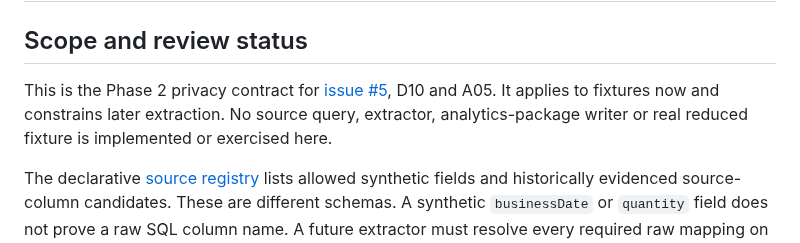
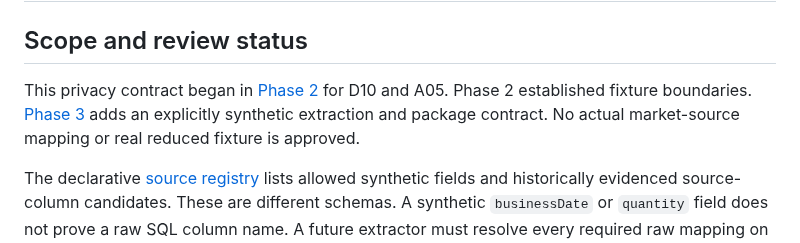
Before and after one commit to AlesSystems/esmer-market-analytics, a Markdown page: docs/contracts/privacy.md, the part around the change. GitHub-like rendering.

```diff
--- a/docs/contracts/privacy.md
+++ b/docs/contracts/privacy.md
@@ -2,7 +2,7 @@
 
 ## Scope and review status
 
-This is the Phase 2 privacy contract for [issue #5](https://github.com/AlesSystems/esmer-market-analytics/issues/5), D10 and A05. It applies to fixtures now and constrains later extraction. No source query, extractor, analytics-package writer or real reduced fixture is implemented or exercised here.
+This privacy contract began in [Phase 2](https://github.com/AlesSystems/esmer-market-analytics/issues/5) for D10 and A05. Phase 2 established fixture boundaries. [Phase 3](analytics-package.md) adds an explicitly synthetic extraction and package contract. No actual market-source mapping or real reduced fixture is approved.
 
 The declarative [source registry](../../src/source/contract.ts) lists allowed synthetic fields and historically evidenced source-column candidates. These are different schemas. A synthetic `businessDate` or `quantity` field does not prove a raw SQL column name. A future extractor must resolve every required raw mapping on an authorized clean restore and receive a reviewed contract revision before use.
 
```
Also changed, not shown: docs/evidence/index.md (+8 -0 lines), docs/evidence/phase-3-local.md (added, +77 -0 lines), docs/operations/windows-phase-3-handoff.md (added, +55 -0 lines), docs/evidence/phase-3-offline-startup.png (added), 2 other files.
